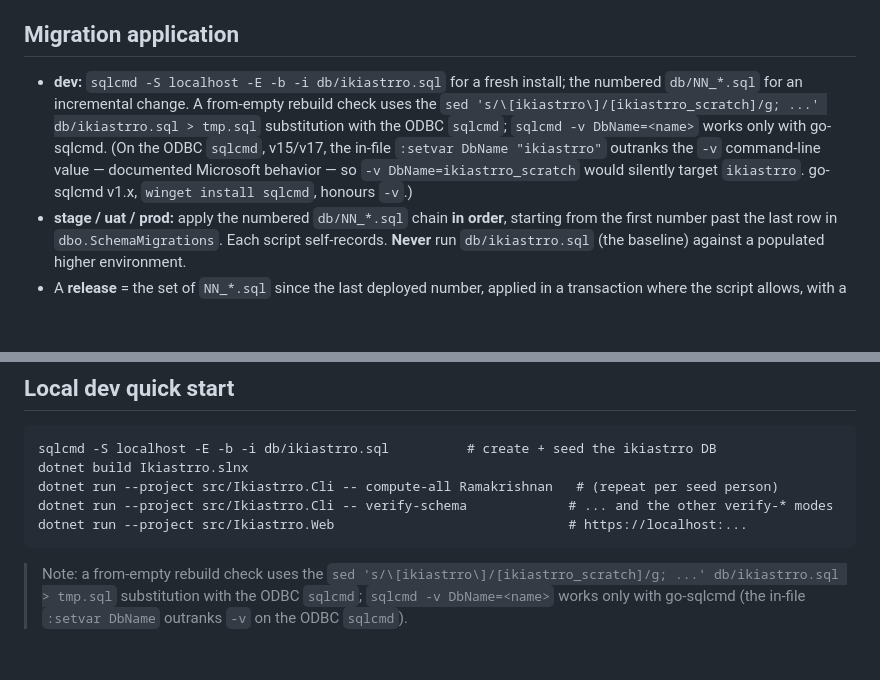
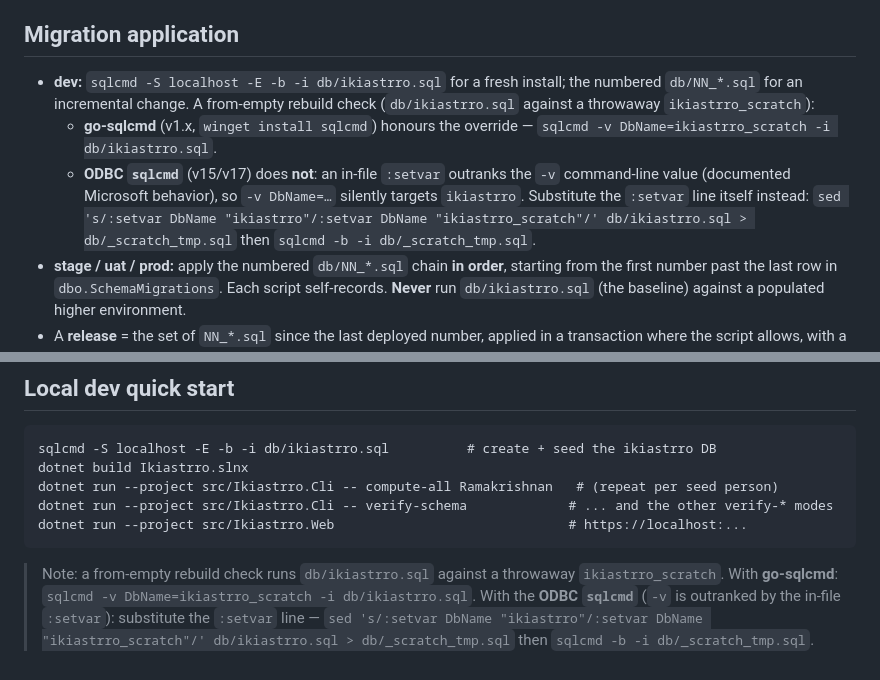
Before and after one commit to ikijunar/ikiastrro, a Markdown page: INFRASTRUCTURE.md, 2 parts joined by grey strips. Rendered like a GitHub page; blank space fills up the shorter version.

Commit message:
docs: fix scratch-rebuild guidance — :setvar-line sed, not the removed [ikiastrro] literal
Task 9 replaced the [ikiastrro] catalog literal in db/ikiastrro.sql with
:setvar DbName "ikiastrro" + [$(DbName)], so the documented
sed 's/\[ikiastrro\]/[ikiastrro_scratch]/' no longer matches anything and a
"scratch" build would silently target ikiastrro. Corrected INFRASTRUCTURE.md and
the plan's Task 9 note to substitute the :setvar line
(sed 's/:setvar DbName "ikiastrro"/:setvar DbName "ikiastrro_scratch"/'), which
is verified to build a clean ikiastrro_scratch (tbl_Dim_Source 14, tbl_Planets 9).
go-sqlcmd's -v DbName override still documented as the alternative.

Co-Authored-By: Claude Sonnet 5 <noreply@anthropic.com>
Claude-Session: https://claude.ai/code/session_01Nv6jCi8URzcW2gC93A74EE

````diff
--- a/INFRASTRUCTURE.md
+++ b/INFRASTRUCTURE.md
@@ -42,12 +42,15 @@ layer for the Web app. `SqlConnectionFactory.Create` precedence: explicit string
 ## Migration application
 
 - **dev:** `sqlcmd -S localhost -E -b -i db/ikiastrro.sql` for a fresh install; the numbered
-  `db/NN_*.sql` for an incremental change. A from-empty rebuild check uses the
-  `sed 's/\[ikiastrro\]/[ikiastrro_scratch]/g; ...' db/ikiastrro.sql > tmp.sql` substitution
-  with the ODBC `sqlcmd`; `sqlcmd -v DbName=<name>` works only with go-sqlcmd. (On the ODBC
-  `sqlcmd`, v15/v17, the in-file `:setvar DbName "ikiastrro"` outranks the `-v` command-line
-  value — documented Microsoft behavior — so `-v DbName=ikiastrro_scratch` would silently
-  target `ikiastrro`. go-sqlcmd v1.x, `winget install sqlcmd`, honours `-v`.)
+  `db/NN_*.sql` for an incremental change. A from-empty rebuild check (`db/ikiastrro.sql`
+  against a throwaway `ikiastrro_scratch`):
+  - **go-sqlcmd** (v1.x, `winget install sqlcmd`) honours the override —
+    `sqlcmd -v DbName=ikiastrro_scratch -i db/ikiastrro.sql`.
+  - **ODBC `sqlcmd`** (v15/v17) does **not**: an in-file `:setvar` outranks the `-v`
+    command-line value (documented Microsoft behavior), so `-v DbName=…` silently targets
+    `ikiastrro`. Substitute the `:setvar` line itself instead:
+    `sed 's/:setvar DbName "ikiastrro"/:setvar DbName "ikiastrro_scratch"/' db/ikiastrro.sql > db/_scratch_tmp.sql`
+    then `sqlcmd -b -i db/_scratch_tmp.sql`.
 - **stage / uat / prod:** apply the numbered `db/NN_*.sql` chain **in order**, starting from
   the first number past the last row in `dbo.SchemaMigrations`. Each script self-records.
   **Never** run `db/ikiastrro.sql` (the baseline) against a populated higher environment.
@@ -67,7 +70,7 @@ dotnet run --project src/Ikiastrro.Cli -- verify-schema             # ... and th
 dotnet run --project src/Ikiastrro.Web                              # https://localhost:...
 ```
 
-> Note: a from-empty rebuild check uses the
-> `sed 's/\[ikiastrro\]/[ikiastrro_scratch]/g; ...' db/ikiastrro.sql > tmp.sql` substitution
-> with the ODBC `sqlcmd`; `sqlcmd -v DbName=<name>` works only with go-sqlcmd (the in-file
-> `:setvar DbName` outranks `-v` on the ODBC `sqlcmd`).
+> Note: a from-empty rebuild check runs `db/ikiastrro.sql` against a throwaway
+> `ikiastrro_scratch`. With **go-sqlcmd**: `sqlcmd -v DbName=ikiastrro_scratch -i db/ikiastrro.sql`.
+> With the **ODBC `sqlcmd`** (`-v` is outranked by the in-file `:setvar`): substitute the
+> `:setvar` line — `sed 's/:setvar DbName "ikiastrro"/:setvar DbName "ikiastrro_scratch"/' db/ikiastrro.sql > db/_scratch_tmp.sql` then `sqlcmd -b -i db/_scratch_tmp.sql`.
````
Also changed, not shown: 1 other file.
